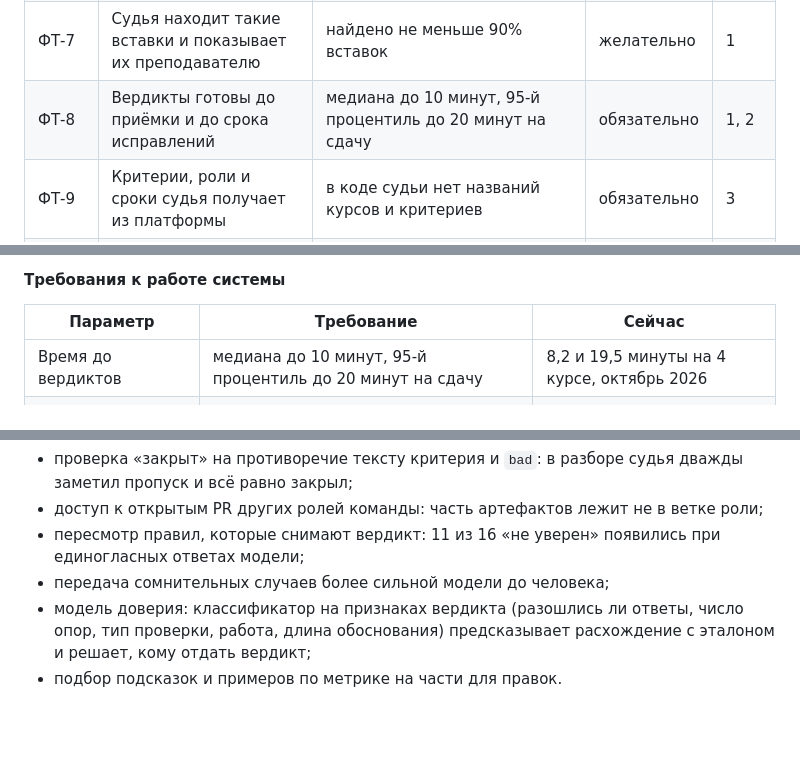
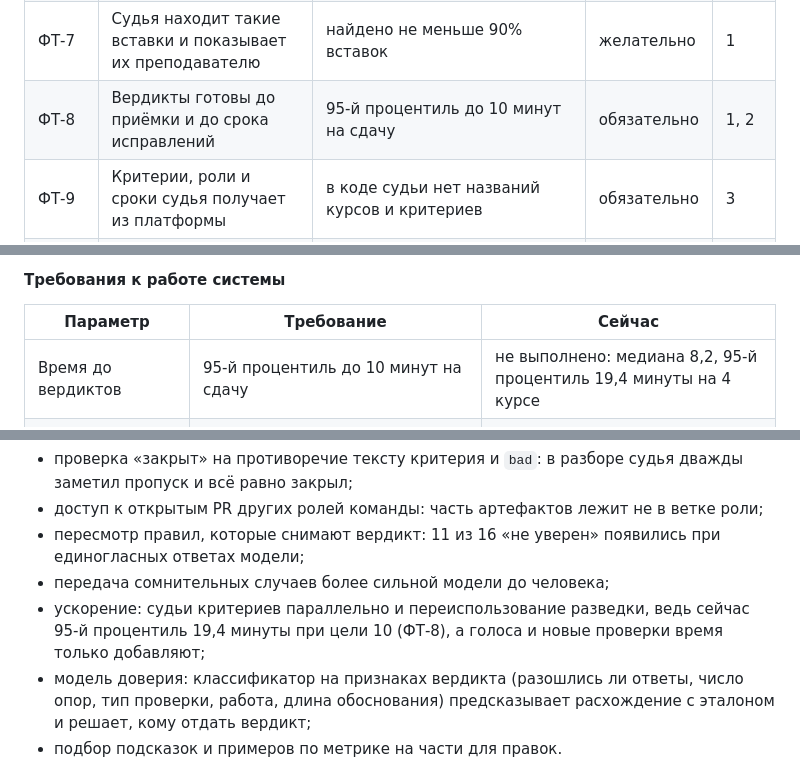
Before and after one commit to ChS23/mlsd-judge, a Markdown page: docs/ml_system_design_doc.md, 3 parts joined by grey strips. Drawn GitHub-style; blank space fills up the shorter version.

Commit message:
docs: цель по времени ФТ-8 это 95-й процентиль до 10 минут
Прежние 20 минут ничего не требовали от судьи: им соответствовала уже
текущая версия. Студенту ответ нужен, пока он ещё сидит над работой,
поэтому цель строже, и скорость становится направлением работы наравне с
качеством. Сейчас 95-й процентиль 19,4 минуты, требование не выполнено.

```diff
--- a/docs/ml_system_design_doc.md
+++ b/docs/ml_system_design_doc.md
@@ -137,7 +137,7 @@ flowchart TB
 | ФТ-5 | При сомнении судья отвечает «не уверен», а не угадывает | покрытие не ниже, чем у текущей версии, при выполнении ФТ-4 | обязательно | 1 |
 | ФТ-6 | Текст в работе, обращённый к проверяющему, не меняет вердикт | на мутациях со вставками вердикты не меняются | обязательно | 1 |
 | ФТ-7 | Судья находит такие вставки и показывает их преподавателю | найдено не меньше 90% вставок | желательно | 1 |
-| ФТ-8 | Вердикты готовы до приёмки и до срока исправлений | медиана до 10 минут, 95-й процентиль до 20 минут на сдачу | обязательно | 1, 2 |
+| ФТ-8 | Вердикты готовы до приёмки и до срока исправлений | 95-й процентиль до 10 минут на сдачу | обязательно | 1, 2 |
 | ФТ-9 | Критерии, роли и сроки судья получает из платформы | в коде судьи нет названий курсов и критериев | обязательно | 3 |
 | ФТ-10 | Новая версия выкатывается только после оценки на эталоне и откатывается переключением на прежнюю | правило допуска из раздела 2.1 | обязательно | 4 |
 | ФТ-11 | Судья не отклоняет выполненные критерии | доля ложных «не закрыт» на отложенной части эталона не хуже, чем у текущей версии, с тем же допуском | обязательно | 2 |
@@ -187,7 +187,7 @@ flowchart LR
 
 | Параметр | Требование | Сейчас |
 |---|---|---|
-| Время до вердиктов | медиана до 10 минут, 95-й процентиль до 20 минут на сдачу | 8,2 и 19,5 минуты на 4 курсе, октябрь 2026 |
+| Время до вердиктов | 95-й процентиль до 10 минут на сдачу | не выполнено: медиана 8,2, 95-й процентиль 19,4 минуты на 4 курсе |
 | Сохранность сдач | сдача остаётся в очереди, пока по ней нет завершённого прогона | выполняется |
 | Упавшие проверки | доля не растёт от версии к версии | 10 из 214 |
 | Доступность в дни сдачи | не ниже 99% | не измерялась, мониторинг в ДЗ 4 |
@@ -656,6 +656,9 @@ B0 не запускает код и не открывает сайт, поэт
 - пересмотр правил, которые снимают вердикт: 11 из 16 «не уверен»
   появились при единогласных ответах модели;
 - передача сомнительных случаев более сильной модели до человека;
+- ускорение: судьи критериев параллельно и переиспользование разведки,
+  ведь сейчас 95-й процентиль 19,4 минуты при цели 10 (ФТ-8), а голоса и
+  новые проверки время только добавляют;
 - модель доверия: классификатор на признаках вердикта (разошлись ли
   ответы, число опор, тип проверки, работа, длина обоснования)
   предсказывает расхождение с эталоном и решает, кому отдать вердикт;
```
Also changed, not shown: reports/eda.md (+1 -1 lines), reports/figures/05_run_minutes.png, 1 other file.
